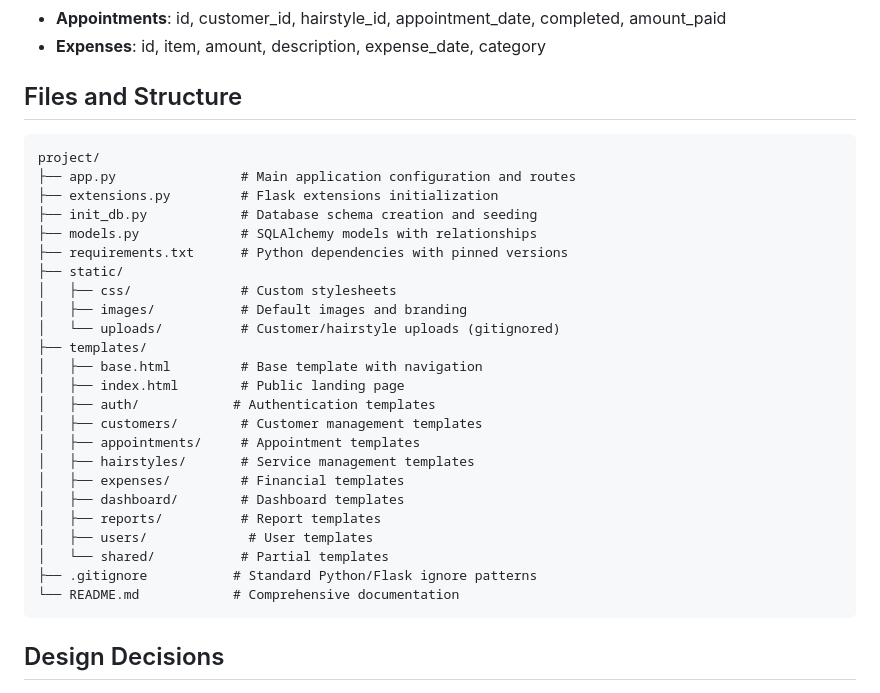
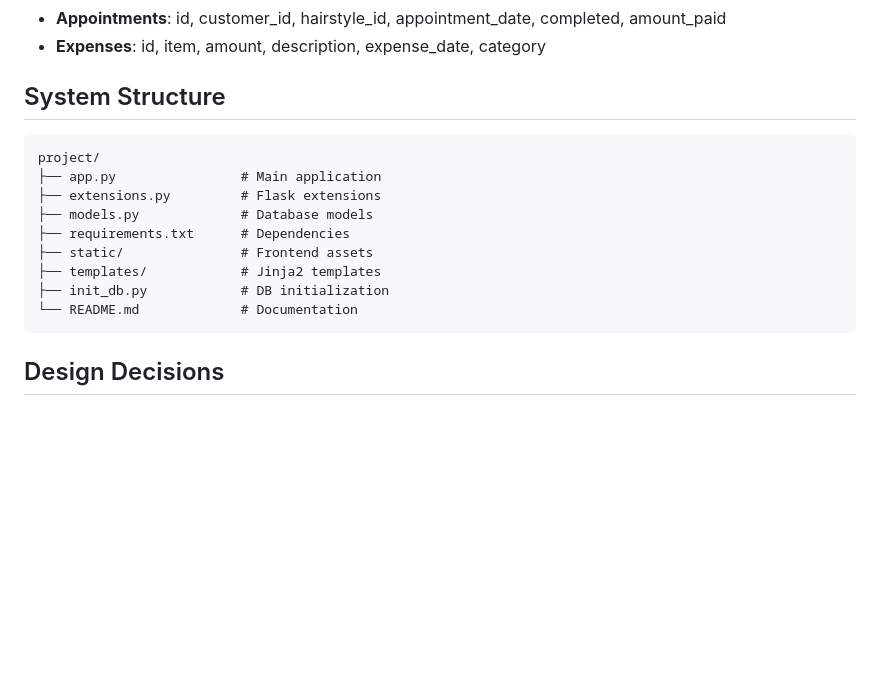
Before and after one commit to tulbadex/salon-management-system, a Markdown page: README.md, the part around one of its changes. Rendered like a GitHub page; blank space fills up the shorter version.

````diff
--- a/README.md
+++ b/README.md
@@ -61,33 +51,18 @@ The system uses a relational database with these main tables:
 - **Appointments**: id, customer_id, hairstyle_id, appointment_date, completed, amount_paid
 - **Expenses**: id, item, amount, description, expense_date, category
 
-## Files and Structure
+## System Structure
 
 ```
 project/
-├── app.py                # Main application configuration and routes
-├── extensions.py         # Flask extensions initialization
-├── init_db.py            # Database schema creation and seeding
-├── models.py             # SQLAlchemy models with relationships
-├── requirements.txt      # Python dependencies with pinned versions
-├── static/
-│   ├── css/              # Custom stylesheets
-│   ├── images/           # Default images and branding
-│   └── uploads/          # Customer/hairstyle uploads (gitignored)
-├── templates/
-│   ├── base.html         # Base template with navigation
-│   ├── index.html        # Public landing page
-│   ├── auth/            # Authentication templates
-│   ├── customers/        # Customer management templates
-│   ├── appointments/     # Appointment templates
-│   ├── hairstyles/       # Service management templates
-│   ├── expenses/         # Financial templates
-│   ├── dashboard/        # Dashboard templates
-│   ├── reports/          # Report templates
-│   ├── users/             # User templates
-│   └── shared/           # Partial templates
-├── .gitignore           # Standard Python/Flask ignore patterns
-└── README.md            # Comprehensive documentation
+├── app.py                # Main application
+├── extensions.py         # Flask extensions
+├── models.py             # Database models
+├── requirements.txt      # Dependencies
+├── static/               # Frontend assets
+├── templates/            # Jinja2 templates
+├── init_db.py            # DB initialization
+└── README.md             # Documentation
 ```
 
 ## Design Decisions
````
Also changed, not shown: other parts of README.md (+37 -97 lines).
